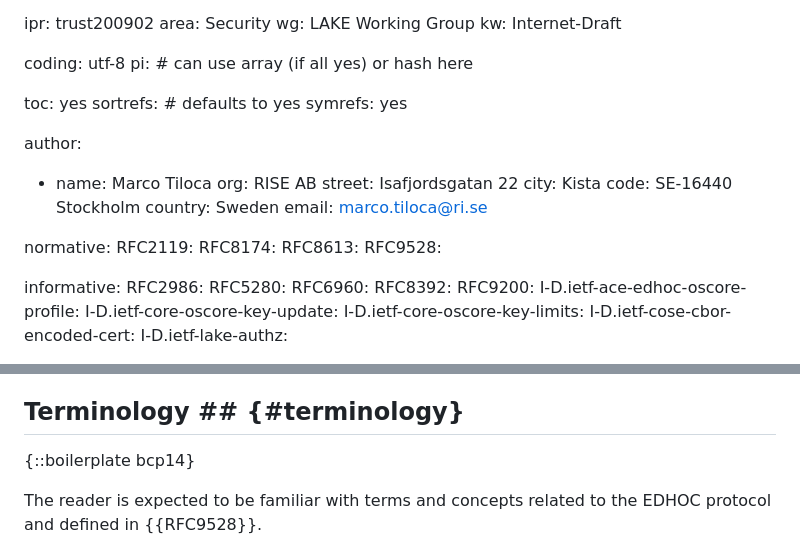
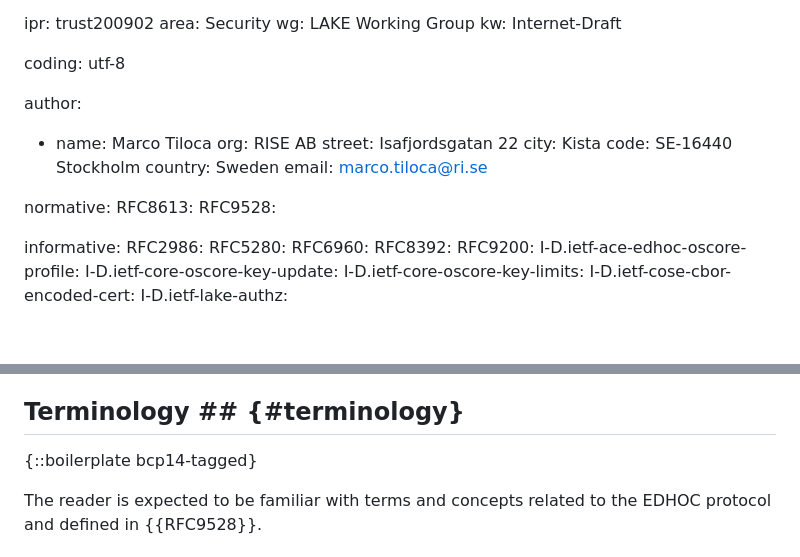
Before and after one commit to lake-wg/edhoc-impl-cons, a Markdown page: draft-ietf-lake-edhoc-impl-cons.md, 2 parts joined by grey strips. Drawn GitHub-style; blank space fills up the shorter version.

Commit message:
Minor fixes in the markdown

```diff
--- a/draft-ietf-lake-edhoc-impl-cons.md
+++ b/draft-ietf-lake-edhoc-impl-cons.md
@@ -13,11 +13,6 @@ wg: LAKE Working Group
 kw: Internet-Draft
 
 coding: utf-8
-pi:    # can use array (if all yes) or hash here
-
-  toc: yes
-  sortrefs:   # defaults to yes
-  symrefs: yes
 
 author:
  -  name: Marco Tiloca
@@ -29,8 +24,6 @@ author:
     email: marco.tiloca@ri.se
 
 normative:
-  RFC2119:
-  RFC8174:
   RFC8613:
   RFC9528:
 
@@ -73,7 +66,7 @@ In order to prevent multiple, independent re-discoveries and assessments of thos
 
 ## Terminology ## {#terminology}
 
-{::boilerplate bcp14}
+{::boilerplate bcp14-tagged}
 
 The reader is expected to be familiar with terms and concepts related to the EDHOC protocol and defined in {{RFC9528}}.
 
```
Also changed, not shown: other parts of draft-ietf-lake-edhoc-impl-cons.md (+0 -10 lines).
